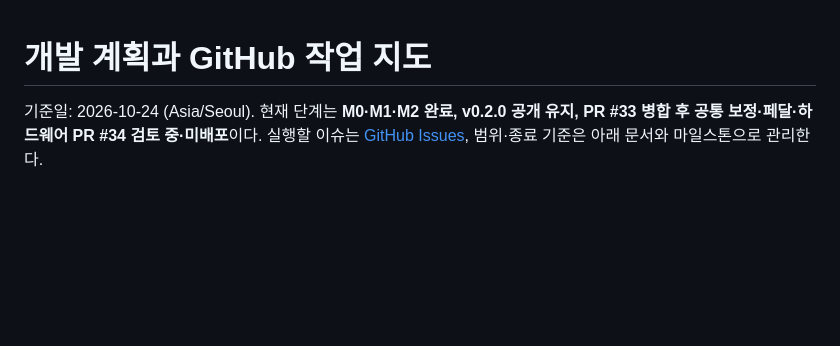
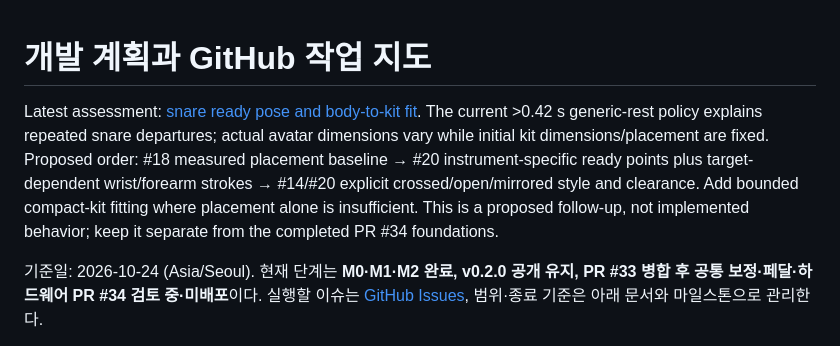
Before and after one commit to postmelee/drum-vrm, a Markdown page: docs/plan.md, the part around the change. Rendered like a GitHub page; blank space fills up the shorter version.

```diff
--- a/docs/plan.md
+++ b/docs/plan.md
@@ -1,4 +1,6 @@
 # 개발 계획과 GitHub 작업 지도
+
+Latest assessment: [snare ready pose and body-to-kit fit](research/snare-ready-and-kit-fit.md). The current >0.42 s generic-rest policy explains repeated snare departures; actual avatar dimensions vary while initial kit dimensions/placement are fixed. Proposed order: #18 measured placement baseline → #20 instrument-specific ready points plus target-dependent wrist/forearm strokes → #14/#20 explicit crossed/open/mirrored style and clearance. Add bounded compact-kit fitting where placement alone is insufficient. This is a proposed follow-up, not implemented behavior; keep it separate from the completed PR #34 foundations.
 
 기준일: 2026-10-24 (Asia/Seoul). 현재 단계는 **M0·M1·M2 완료, v0.2.0 공개 유지, PR #33 병합 후 공통 보정·페달·하드웨어 PR #34 검토 중·미배포**이다. 실행할 이슈는 [GitHub Issues](https://github.com/postmelee/drum-vrm/issues), 범위·종료 기준은 아래 문서와 마일스톤으로 관리한다.
 
```
Also changed, not shown: docs/handoff.md (+4 -0 lines), docs/research/snare-ready-and-kit-fit.md (added, +46 -0 lines).
